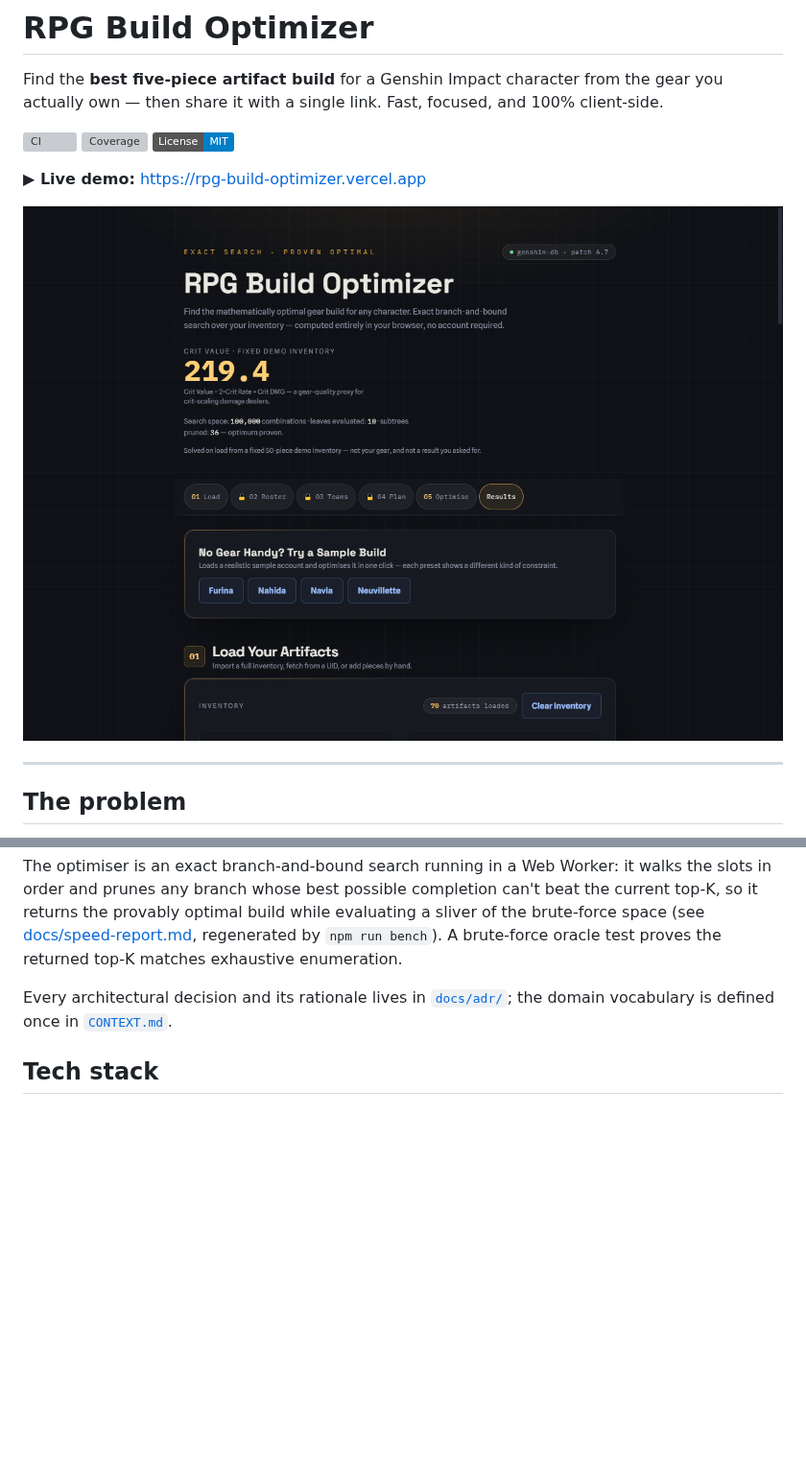
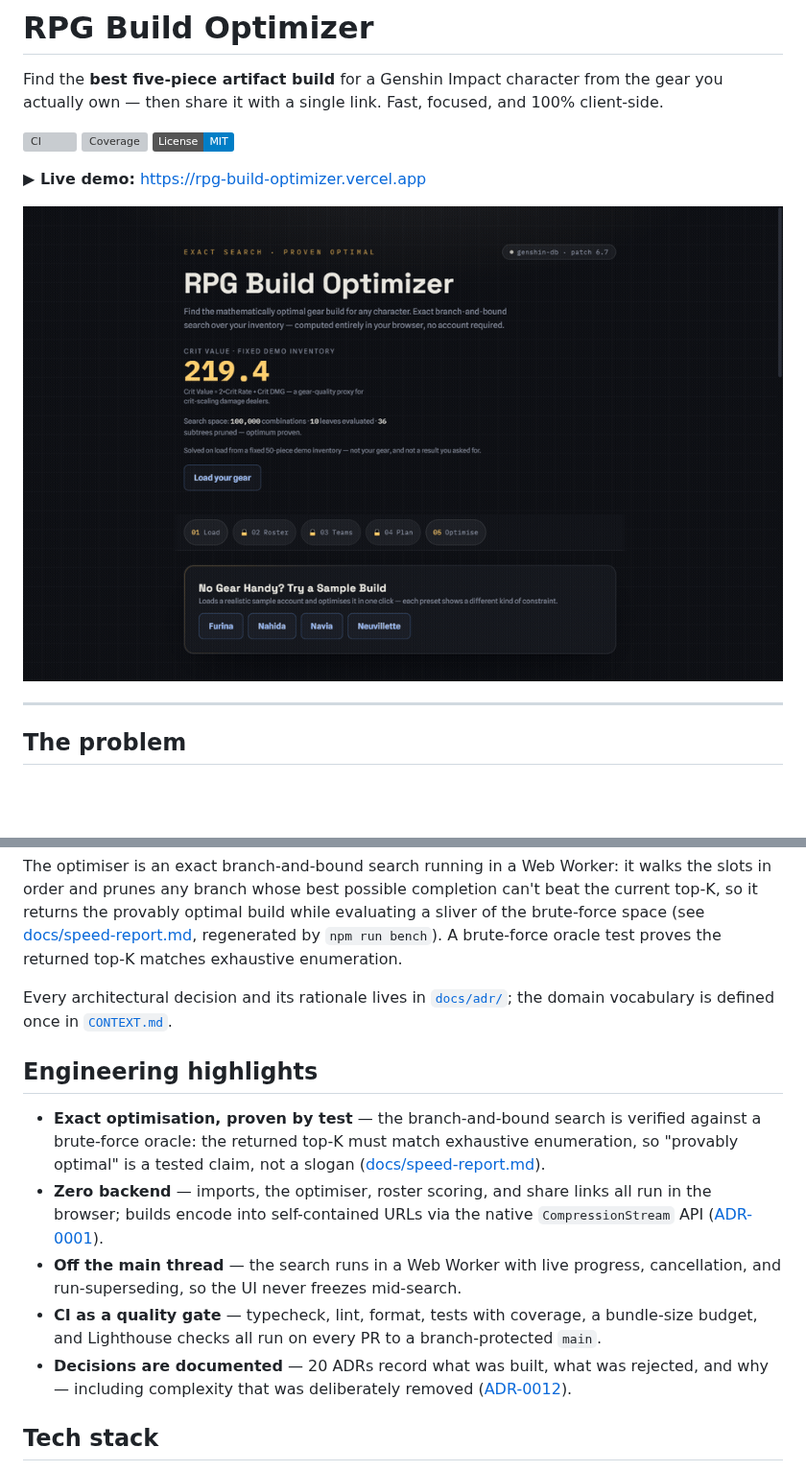
Before and after one commit to natcat38/rpg-build-optimizer, a Markdown page: README.md, 2 parts joined by grey strips. Shown at 96% size. Rendered like a GitHub page; pictures changed too: docs/demo.gif (added); badges without logos; blank space fills up the shorter version; grey boxes are pictures that could not be loaded.

Commit message:
docs: repo presentation — package metadata, demo GIF, engineering highlights (#86)
- package.json: description, homepage, repository, keywords
- README: animated demo GIF (recorded from the live app) replaces the static screenshot
- README: Engineering highlights section

Co-authored-by: Claude Fable 5 <noreply@anthropic.com>

```diff
--- a/README.md
+++ b/README.md
@@ -8,7 +8,7 @@ Find the **best five-piece artifact build** for a Genshin Impact character from
 
 **▶ Live demo:** https://rpg-build-optimizer.vercel.app
 
-![RPG Build Optimizer — a solved build above the fold: the five chosen artifacts, the resulting stat sheet, and the share link](docs/screenshot.png)
+![Demo: load the sample inventory, run the exact search, and get the ranked builds with full stat sheets](docs/demo.gif)
 
 ---
 
@@ -49,6 +49,14 @@ The optimiser is an exact branch-and-bound search running in a Web Worker: it wa
 
 Every architectural decision and its rationale lives in [`docs/adr/`](./docs/adr); the domain vocabulary is defined once in [`CONTEXT.md`](./CONTEXT.md).
 
+## Engineering highlights
+
+- **Exact optimisation, proven by test** — the branch-and-bound search is verified against a brute-force oracle: the returned top-K must match exhaustive enumeration, so "provably optimal" is a tested claim, not a slogan ([docs/speed-report.md](docs/speed-report.md)).
+- **Zero backend** — imports, the optimiser, roster scoring, and share links all run in the browser; builds encode into self-contained URLs via the native `CompressionStream` API ([ADR-0001](docs/adr/0001-client-side-only-architecture.md)).
+- **Off the main thread** — the search runs in a Web Worker with live progress, cancellation, and run-superseding, so the UI never freezes mid-search.
+- **CI as a quality gate** — typecheck, lint, format, tests with coverage, a bundle-size budget, and Lighthouse checks all run on every PR to a branch-protected `main`.
+- **Decisions are documented** — 20 ADRs record what was built, what was rejected, and why — including complexity that was deliberately removed ([ADR-0012](docs/adr/0012-collapse-gameadapter-seam-to-concrete-adapter.md)).
+
 ## Tech stack
 
 Vite · React 19 · TypeScript (strict) · Tailwind CSS · Zustand · Web Workers · Vitest + Testing Library · native `CompressionStream`. Deployed static on Vercel; CI via GitHub Actions. Tokens and component classes: [docs/design-system.md](docs/design-system.md).
```
Also changed, not shown: 1 other file.
